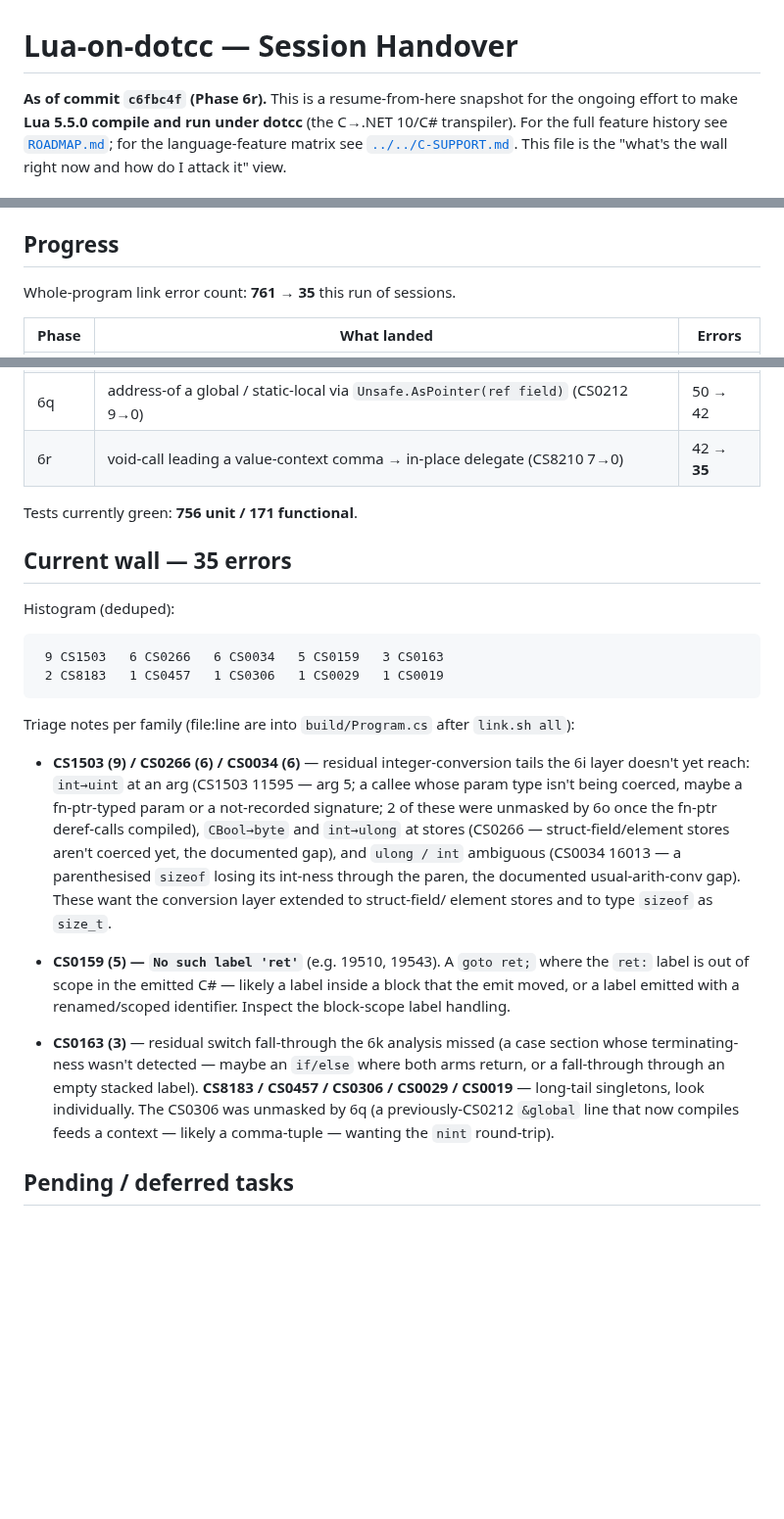
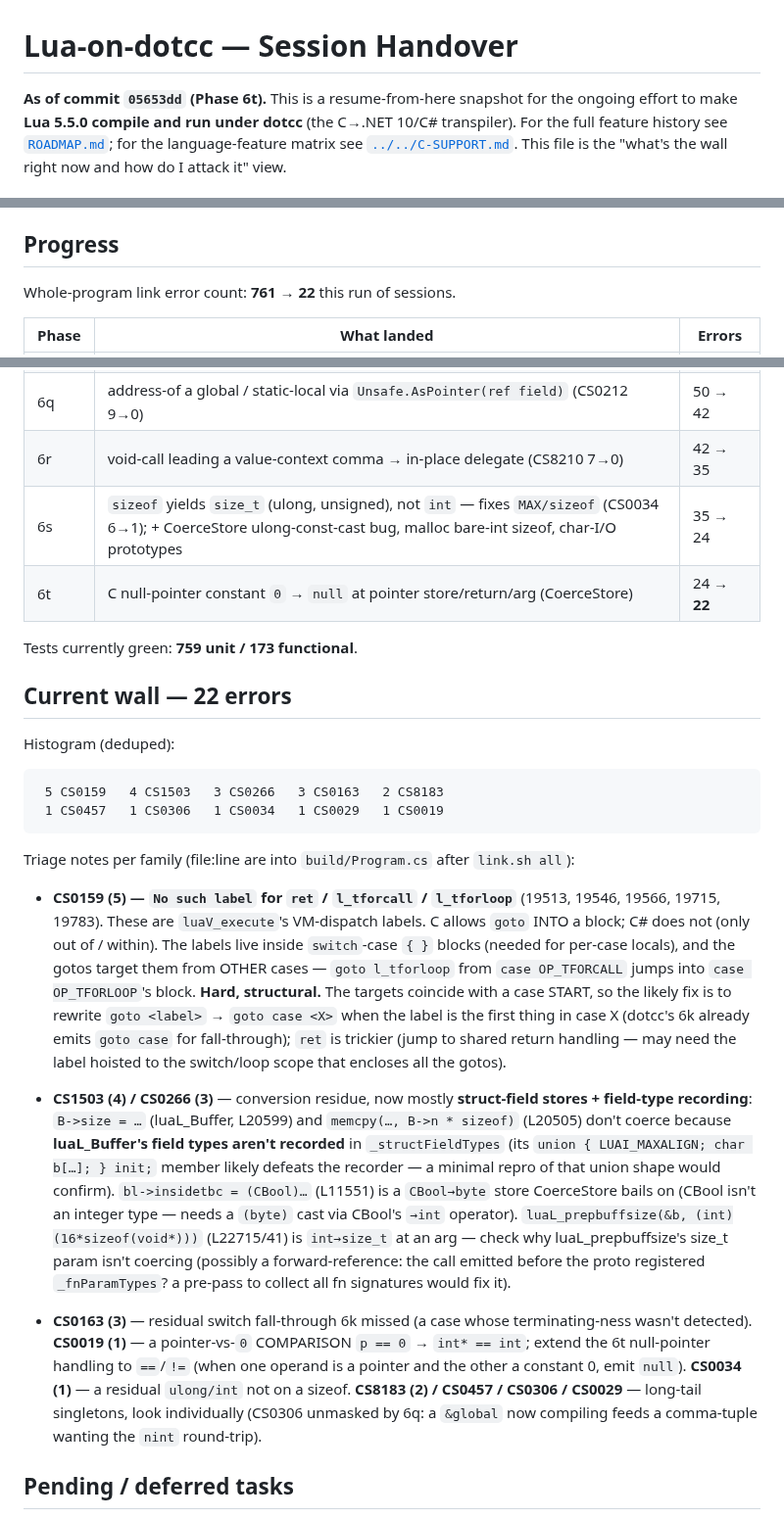
Before and after one commit to sebgod/dotcc, a Markdown page: examples/lua/HANDOVER.md, 3 parts joined by grey strips. Shown at 98% size. Drawn GitHub-style; blank space fills up the shorter version.

Commit message:
Lua link: refresh handover to Phase 6t (35 → 22 errors)
Add the 6s/6t rows, update the wall to 22, and rewrite the triage with the deeper
understanding gained: CS0159 labels are the hard goto-into-block VM-dispatch case
(likely goto->goto-case); CS1503/CS0266 residue is now struct-field stores +
luaL_Buffer field-type recording + a CBool->byte store; CS0019 is pointer==0.
759 unit / 173 functional green.

Co-Authored-By: Claude Opus 4.8 (1M context) <noreply@anthropic.com>

````diff
--- a/examples/lua/HANDOVER.md
+++ b/examples/lua/HANDOVER.md
@@ -1,6 +1,6 @@
 # Lua-on-dotcc — Session Handover
 
-**As of commit `c6fbc4f` (Phase 6r).** This is a resume-from-here snapshot for the
+**As of commit `05653dd` (Phase 6t).** This is a resume-from-here snapshot for the
 ongoing effort to make **Lua 5.5.0 compile and run under dotcc** (the C→.NET 10/C#
 transpiler). For the full feature history see [`ROADMAP.md`](ROADMAP.md); for the
 language-feature matrix see [`../../C-SUPPORT.md`](../../C-SUPPORT.md). This file is
@@ -63,7 +63,7 @@ gcc-oracle in WSL needs the Windows path bridged: `WIN_PWD=$(pwd -W)` then
 
 ## Progress
 
-Whole-program link error count: **761 → 35** this run of sessions.
+Whole-program link error count: **761 → 22** this run of sessions.
 
 | Phase | What landed | Errors |
 |---|---|---|
@@ -76,42 +76,53 @@ Whole-program link error count: **761 → 35** this run of sessions.
 | 6o | drop the `*` on a deref-call through a function pointer `(*fp)(args)` (CS0193 14→0) | 72 → 60 |
 | 6p | add `frexp`/`ldexp`/`strcoll`/`ungetc`/`setvbuf`/`tmpnam` libc surface + `luaopen_package` stub in driver.c (CS0103 10→0) | 60 → 50 |
 | 6q | address-of a global / static-local via `Unsafe.AsPointer(ref field)` (CS0212 9→0) | 50 → 42 |
-| 6r | void-call leading a value-context comma → in-place delegate (CS8210 7→0) | 42 → **35** |
+| 6r | void-call leading a value-context comma → in-place delegate (CS8210 7→0) | 42 → 35 |
+| 6s | `sizeof` yields `size_t` (ulong, unsigned), not `int` — fixes `MAX/sizeof` (CS0034 6→1); + CoerceStore ulong-const-cast bug, malloc bare-int sizeof, char-I/O prototypes | 35 → 24 |
+| 6t | C null-pointer constant `0` → `null` at pointer store/return/arg (CoerceStore) | 24 → **22** |
 
-Tests currently green: **756 unit / 171 functional**.
+Tests currently green: **759 unit / 173 functional**.
 
-## Current wall — 35 errors
+## Current wall — 22 errors
 
 Histogram (deduped):
 
 ```
- 9 CS1503   6 CS0266   6 CS0034   5 CS0159   3 CS0163
- 2 CS8183   1 CS0457   1 CS0306   1 CS0029   1 CS0019
+ 5 CS0159   4 CS1503   3 CS0266   3 CS0163   2 CS8183
+ 1 CS0457   1 CS0306   1 CS0034   1 CS0029   1 CS0019
 ```
 
 Triage notes per family (file:line are into `build/Program.cs` after `link.sh all`):
 
-- **CS1503 (9) / CS0266 (6) / CS0034 (6)** — residual integer-conversion tails the
-  6i layer doesn't yet reach: `int→uint` at an arg (CS1503 11595 — arg 5; a callee
-  whose param type isn't being coerced, maybe a fn-ptr-typed param or a not-recorded
-  signature; 2 of these were unmasked by 6o once the fn-ptr deref-calls compiled),
-  `CBool→byte` and `int→ulong` at stores (CS0266 — struct-field/element stores aren't
-  coerced yet, the documented gap), and `ulong / int` ambiguous (CS0034 16013 — a
-  parenthesised `sizeof` losing its int-ness through the paren, the documented
-  usual-arith-conv gap). These want the conversion layer extended to struct-field/
-  element stores and to type `sizeof` as `size_t`.
+- **CS0159 (5) — `No such label` for `ret` / `l_tforcall` / `l_tforloop`** (19513,
+  19546, 19566, 19715, 19783). These are `luaV_execute`'s VM-dispatch labels. C
+  allows `goto` INTO a block; C# does not (only out of / within). The labels live
+  inside `switch`-case `{ }` blocks (needed for per-case locals), and the gotos
+  target them from OTHER cases — `goto l_tforloop` from `case OP_TFORCALL` jumps
+  into `case OP_TFORLOOP`'s block. **Hard, structural.** The targets coincide with
+  a case START, so the likely fix is to rewrite `goto <label>` → `goto case <X>`
+  when the label is the first thing in case X (dotcc's 6k already emits `goto case`
+  for fall-through); `ret` is trickier (jump to shared return handling — may need
+  the label hoisted to the switch/loop scope that encloses all the gotos).
 
-- **CS0159 (5) — `No such label 'ret'`** (e.g. 19510, 19543). A `goto ret;` where the
-  `ret:` label is out of scope in the emitted C# — likely a label inside a block that
-  the emit moved, or a label emitted with a renamed/scoped identifier. Inspect the
-  block-scope label handling.
+- **CS1503 (4) / CS0266 (3)** — conversion residue, now mostly **struct-field
+  stores + field-type recording**: `B->size = …` (luaL_Buffer, L20599) and
+  `memcpy(…, B->n * sizeof)` (L20505) don't coerce because **luaL_Buffer's field
+  types aren't recorded** in `_structFieldTypes` (its `union { LUAI_MAXALIGN; char
+  b[…]; } init;` member likely defeats the recorder — a minimal repro of that union
+  shape would confirm). `bl->insidetbc = (CBool)…` (L11551) is a `CBool→byte`
+  store CoerceStore bails on (CBool isn't an integer type — needs a `(byte)` cast
+  via CBool's `→int` operator). `luaL_prepbuffsize(&b, (int)(16*sizeof(void*)))`
+  (L22715/41) is `int→size_t` at an arg — check why luaL_prepbuffsize's size_t param
+  isn't coercing (possibly a forward-reference: the call emitted before the proto
+  registered `_fnParamTypes`? a pre-pass to collect all fn signatures would fix it).
 
-- **CS0163 (3)** — residual switch fall-through the 6k analysis missed (a case section
-  whose terminating-ness wasn't detected — maybe an `if/else` where both arms return,
-  or a fall-through through an empty stacked label). **CS8183 / CS0457 / CS0306 /
-  CS0029 / CS0019** — long-tail singletons, look individually. The CS0306 was unmasked
-  by 6q (a previously-CS0212 `&global` line that now compiles feeds a context — likely
-  a comma-tuple — wanting the `nint` round-trip).
+- **CS0163 (3)** — residual switch fall-through 6k missed (a case whose
+  terminating-ness wasn't detected). **CS0019 (1)** — a pointer-vs-`0` COMPARISON
+  `p == 0` → `int* == int`; extend the 6t null-pointer handling to `==`/`!=` (when
+  one operand is a pointer and the other a constant 0, emit `null`). **CS0034 (1)**
+  — a residual `ulong/int` not on a sizeof. **CS8183 (2) / CS0457 / CS0306 / CS0029**
+  — long-tail singletons, look individually (CS0306 unmasked by 6q: a `&global` now
+  compiling feeds a comma-tuple wanting the `nint` round-trip).
 
 ## Pending / deferred tasks
 
````
